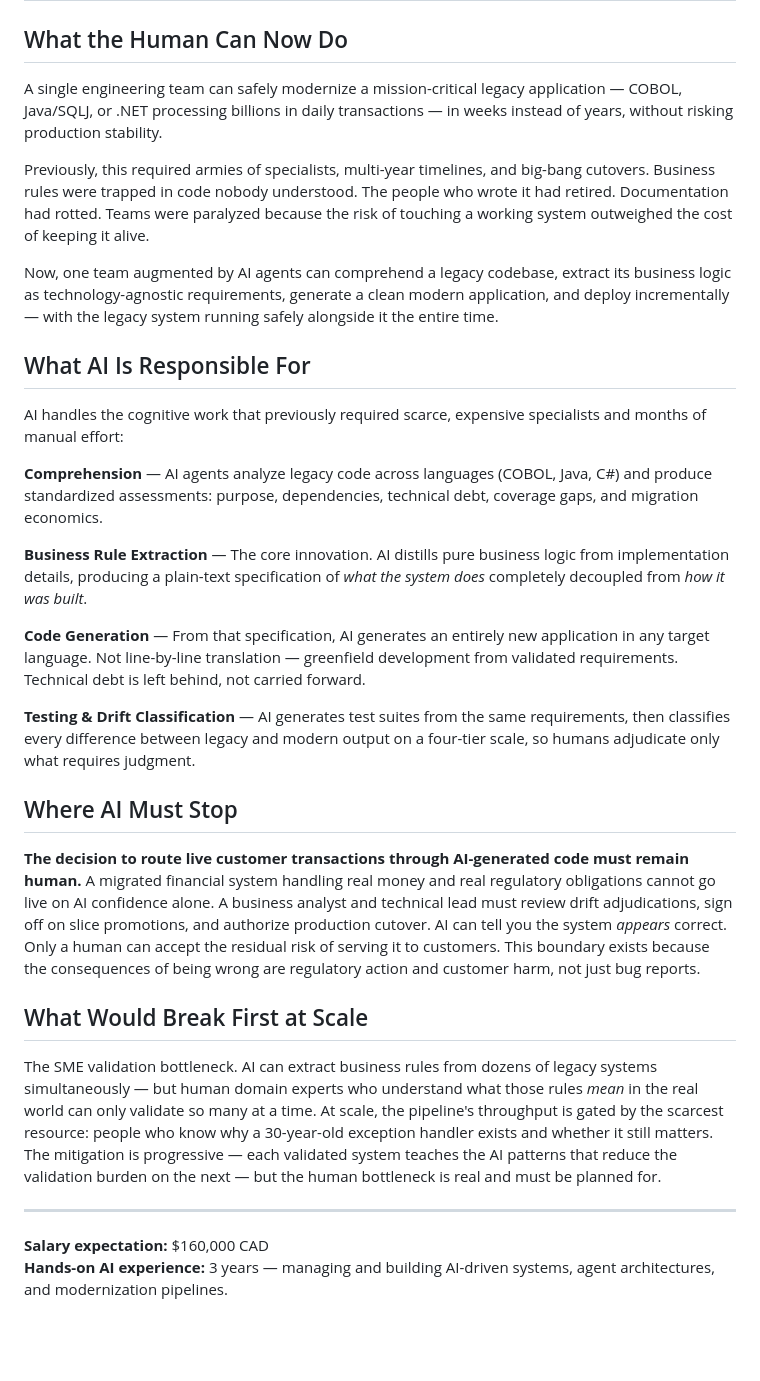
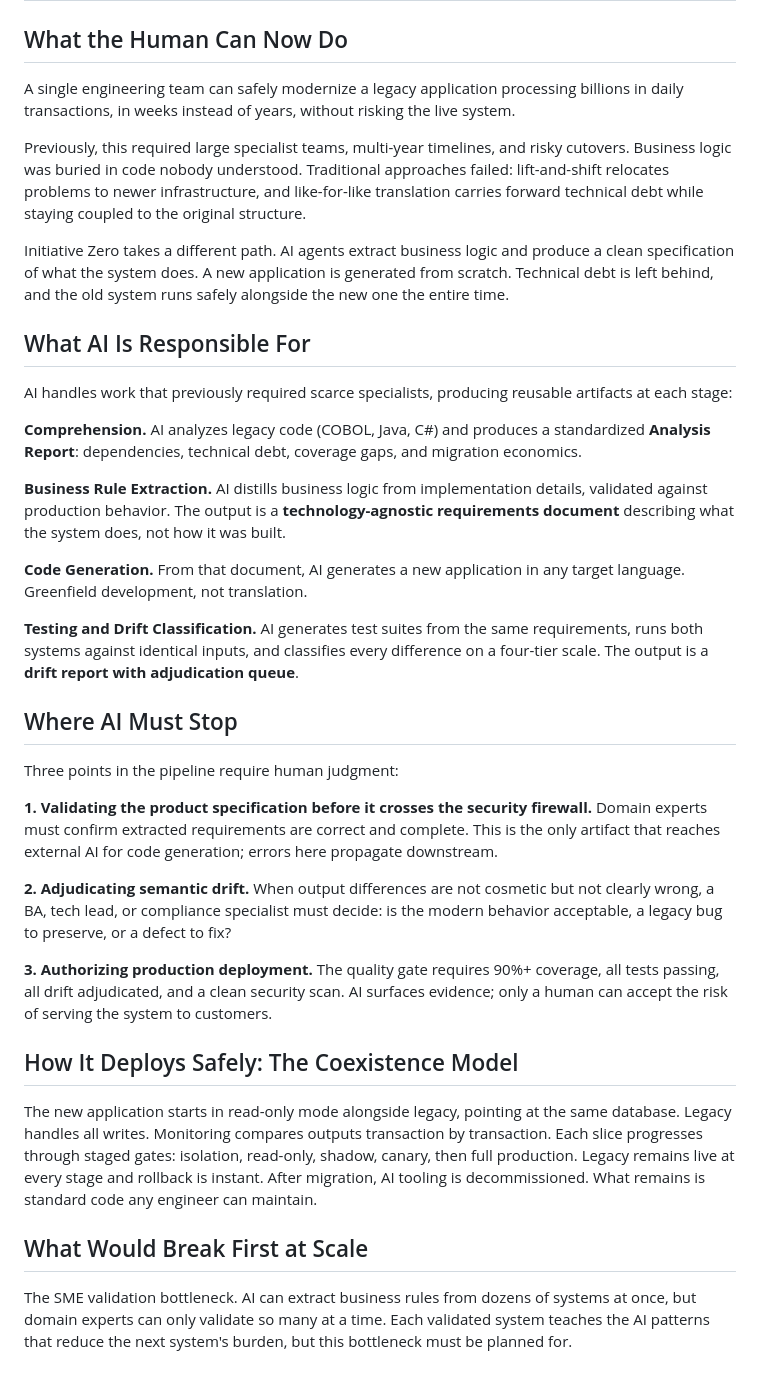
Before and after one commit to patvu7/initiative_zero, a Markdown page: Initiative_Zero.md, the part around the change. GitHub-like rendering; blank space fills up the shorter version.

```diff
--- a/Initiative_Zero.md
+++ b/Initiative_Zero.md
@@ -2,33 +2,38 @@
 
 ## What the Human Can Now Do
 
-A single engineering team can safely modernize a mission-critical legacy application — COBOL, Java/SQLJ, or .NET processing billions in daily transactions — in weeks instead of years, without risking production stability.
+A single engineering team can safely modernize a legacy application processing billions in daily transactions, in weeks instead of years, without risking the live system.
 
-Previously, this required armies of specialists, multi-year timelines, and big-bang cutovers. Business rules were trapped in code nobody understood. The people who wrote it had retired. Documentation had rotted. Teams were paralyzed because the risk of touching a working system outweighed the cost of keeping it alive.
+Previously, this required large specialist teams, multi-year timelines, and risky cutovers. Business logic was buried in code nobody understood. Traditional approaches failed: lift-and-shift relocates problems to newer infrastructure, and like-for-like translation carries forward technical debt while staying coupled to the original structure.
 
-Now, one team augmented by AI agents can comprehend a legacy codebase, extract its business logic as technology-agnostic requirements, generate a clean modern application, and deploy incrementally — with the legacy system running safely alongside it the entire time.
+Initiative Zero takes a different path. AI agents extract business logic and produce a clean specification of what the system does. A new application is generated from scratch. Technical debt is left behind, and the old system runs safely alongside the new one the entire time.
 
 ## What AI Is Responsible For
 
-AI handles the cognitive work that previously required scarce, expensive specialists and months of manual effort:
+AI handles work that previously required scarce specialists, producing reusable artifacts at each stage:
 
-**Comprehension** — AI agents analyze legacy code across languages (COBOL, Java, C#) and produce standardized assessments: purpose, dependencies, technical debt, coverage gaps, and migration economics.
+**Comprehension.** AI analyzes legacy code (COBOL, Java, C#) and produces a standardized **Analysis Report**: dependencies, technical debt, coverage gaps, and migration economics.
 
-**Business Rule Extraction** — The core innovation. AI distills pure business logic from implementation details, producing a plain-text specification of *what the system does* completely decoupled from *how it was built*.
+**Business Rule Extraction.** AI distills business logic from implementation details, validated against production behavior. The output is a **technology-agnostic requirements document** describing what the system does, not how it was built.
 
-**Code Generation** — From that specification, AI generates an entirely new application in any target language. Not line-by-line translation — greenfield development from validated requirements. Technical debt is left behind, not carried forward.
+**Code Generation.** From that document, AI generates a new application in any target language. Greenfield development, not translation.
 
-**Testing & Drift Classification** — AI generates test suites from the same requirements, then classifies every difference between legacy and modern output on a four-tier scale, so humans adjudicate only what requires judgment.
+**Testing and Drift Classification.** AI generates test suites from the same requirements, runs both systems against identical inputs, and classifies every difference on a four-tier scale. The output is a **drift report with adjudication queue**.
 
 ## Where AI Must Stop
 
-**The decision to route live customer transactions through AI-generated code must remain human.** A migrated financial system handling real money and real regulatory obligations cannot go live on AI confidence alone. A business analyst and technical lead must review drift adjudications, sign off on slice promotions, and authorize production cutover. AI can tell you the system *appears* correct. Only a human can accept the residual risk of serving it to customers. This boundary exists because the consequences of being wrong are regulatory action and customer harm, not just bug reports.
+Three points in the pipeline require human judgment:
+
+**1. Validating the product specification before it crosses the security firewall.** Domain experts must confirm extracted requirements are correct and complete. This is the only artifact that reaches external AI for code generation; errors here propagate downstream.
+
+**2. Adjudicating semantic drift.** When output differences are not cosmetic but not clearly wrong, a BA, tech lead, or compliance specialist must decide: is the modern behavior acceptable, a legacy bug to preserve, or a defect to fix?
+
+**3. Authorizing production deployment.** The quality gate requires 90%+ coverage, all tests passing, all drift adjudicated, and a clean security scan. AI surfaces evidence; only a human can accept the risk of serving the system to customers.
+
+## How It Deploys Safely: The Coexistence Model
+
+The new application starts in read-only mode alongside legacy, pointing at the same database. Legacy handles all writes. Monitoring compares outputs transaction by transaction. Each slice progresses through staged gates: isolation, read-only, shadow, canary, then full production. Legacy remains live at every stage and rollback is instant. After migration, AI tooling is decommissioned. What remains is standard code any engineer can maintain.
 
 ## What Would Break First at Scale
 
-The SME validation bottleneck. AI can extract business rules from dozens of legacy systems simultaneously — but human domain experts who understand what those rules *mean* in the real world can only validate so many at a time. At scale, the pipeline's throughput is gated by the scarcest resource: people who know why a 30-year-old exception handler exists and whether it still matters. The mitigation is progressive — each validated system teaches the AI patterns that reduce the validation burden on the next — but the human bottleneck is real and must be planned for.
-
----
-
-**Salary expectation:** $160,000 CAD
-**Hands-on AI experience:** 3 years — managing and building AI-driven systems, agent architectures, and modernization pipelines.
+The SME validation bottleneck. AI can extract business rules from dozens of systems at once, but domain experts can only validate so many at a time. Each validated system teaches the AI patterns that reduce the next system's burden, but this bottleneck must be planned for.
```
